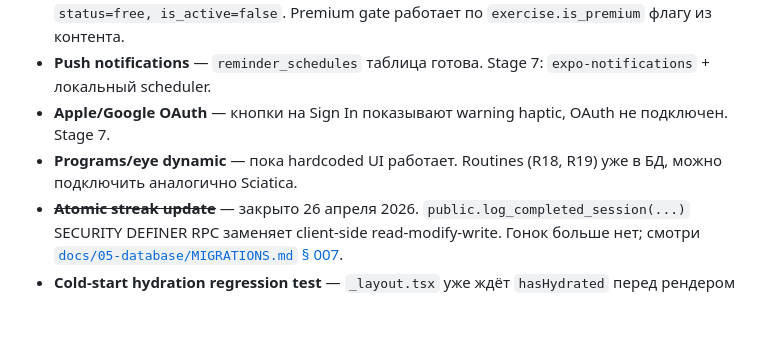
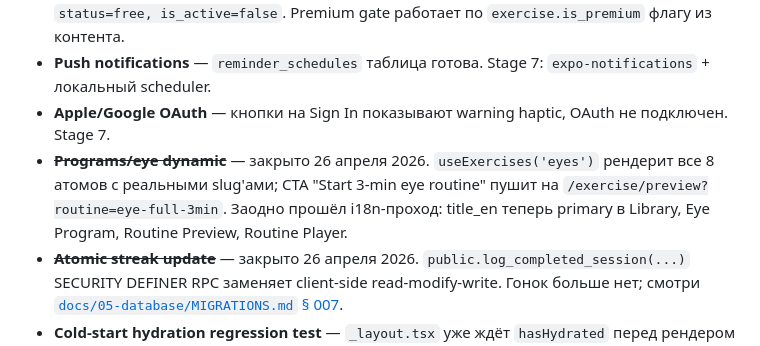
Before and after one commit to oqapps-lab/deskcare, a Markdown page: STATUS.md, the part around the change. GitHub-like rendering; blank space fills up the shorter version.

Commit message:
docs(status): mark Programs/eye + i18n pass closed (26 апреля 2026)

```diff
--- a/STATUS.md
+++ b/STATUS.md
@@ -45,7 +45,7 @@ _Last updated: 2026-04-26_
 - **Adapty billing** — Stage 7. Webhook → `deskcare_subscriptions`. Сейчас все юзеры `status=free, is_active=false`. Premium gate работает по `exercise.is_premium` флагу из контента.
 - **Push notifications** — `reminder_schedules` таблица готова. Stage 7: `expo-notifications` + локальный scheduler.
 - **Apple/Google OAuth** — кнопки на Sign In показывают warning haptic, OAuth не подключен. Stage 7.
-- **Programs/eye dynamic** — пока hardcoded UI работает. Routines (R18, R19) уже в БД, можно подключить аналогично Sciatica.
+- ~~**Programs/eye dynamic**~~ — закрыто 26 апреля 2026. `useExercises('eyes')` рендерит все 8 атомов с реальными slug'ами; CTA "Start 3-min eye routine" пушит на `/exercise/preview?routine=eye-full-3min`. Заодно прошёл i18n-проход: title_en теперь primary в Library, Eye Program, Routine Preview, Routine Player.
 - ~~**Atomic streak update**~~ — закрыто 26 апреля 2026. `public.log_completed_session(...)` SECURITY DEFINER RPC заменяет client-side read-modify-write. Гонок больше нет; смотри [`docs/05-database/MIGRATIONS.md` § 007](./docs/05-database/MIGRATIONS.md#007_log_completed_sessionsql-stage-7-prep).
 - **Cold-start hydration regression test** — `_layout.tsx` уже ждёт `hasHydrated` перед рендером Stack. Тест с пустым AsyncStorage не прогонял.
 
```
